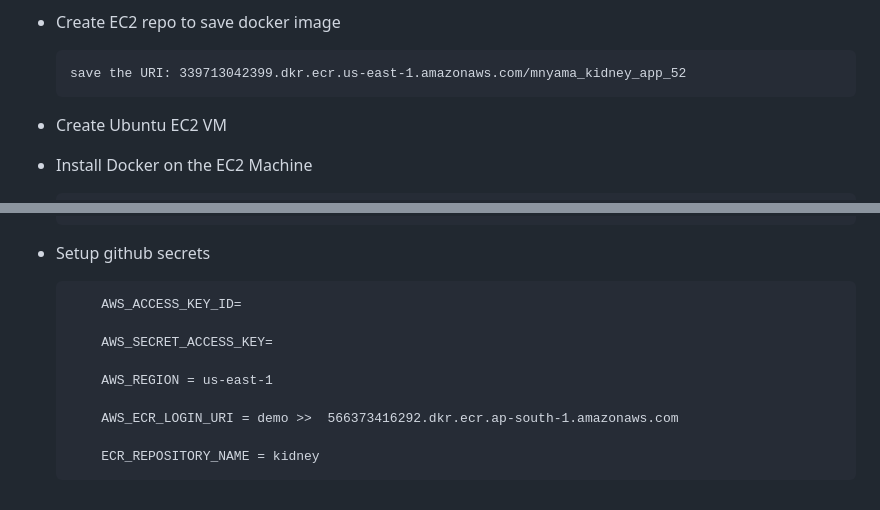
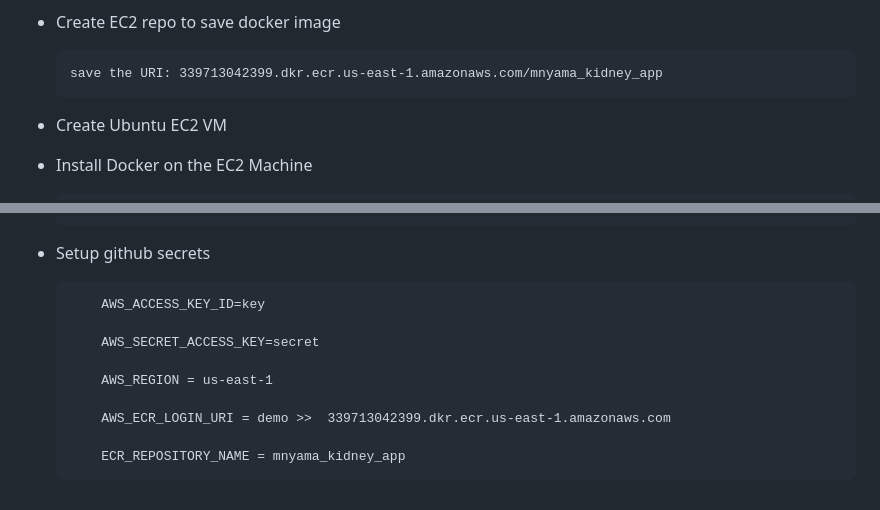
Before and after one commit to MutugiD/kidney_app, a Markdown page: README.md, 2 parts joined by grey strips. Drawn GitHub-style.

````diff
--- a/README.md
+++ b/README.md
@@ -121,7 +121,7 @@ dvc dag
 
 - Create EC2 repo to save docker image
   ```
-  save the URI: 339713042399.dkr.ecr.us-east-1.amazonaws.com/mnyama_kidney_app_52
+  save the URI: 339713042399.dkr.ecr.us-east-1.amazonaws.com/mnyama_kidney_app
   ```
 - Create Ubuntu EC2 VM
 - Install Docker on the EC2 Machine
@@ -151,13 +151,13 @@ dvc dag
 - Setup github secrets
 
   ```
-      AWS_ACCESS_KEY_ID=
+      AWS_ACCESS_KEY_ID=key
 
-      AWS_SECRET_ACCESS_KEY=
+      AWS_SECRET_ACCESS_KEY=secret
 
       AWS_REGION = us-east-1
 
-      AWS_ECR_LOGIN_URI = demo >>  566373416292.dkr.ecr.ap-south-1.amazonaws.com
+      AWS_ECR_LOGIN_URI = demo >>  339713042399.dkr.ecr.us-east-1.amazonaws.com
 
-      ECR_REPOSITORY_NAME = kidney
+      ECR_REPOSITORY_NAME = mnyama_kidney_app
   ```
````
